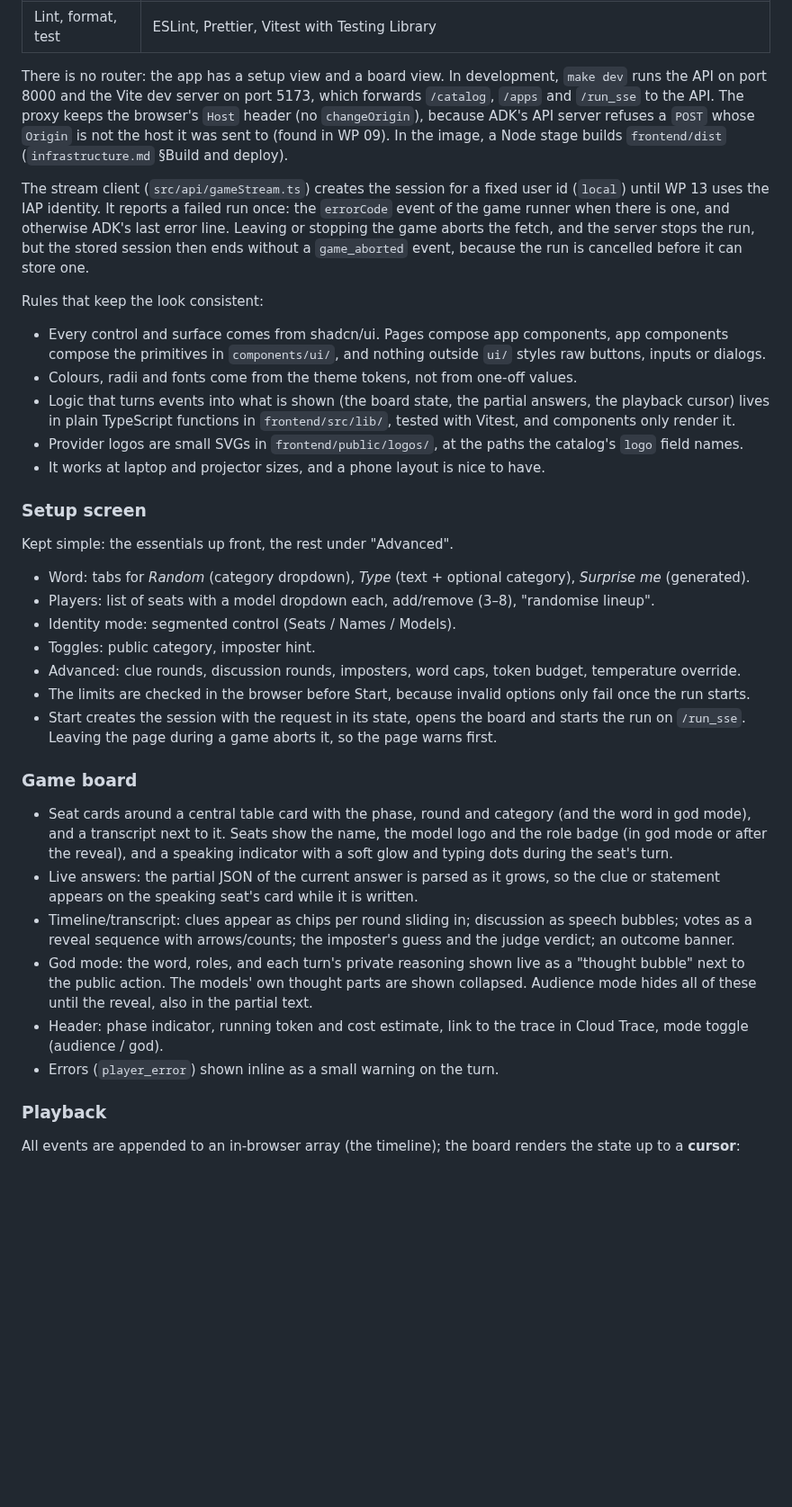
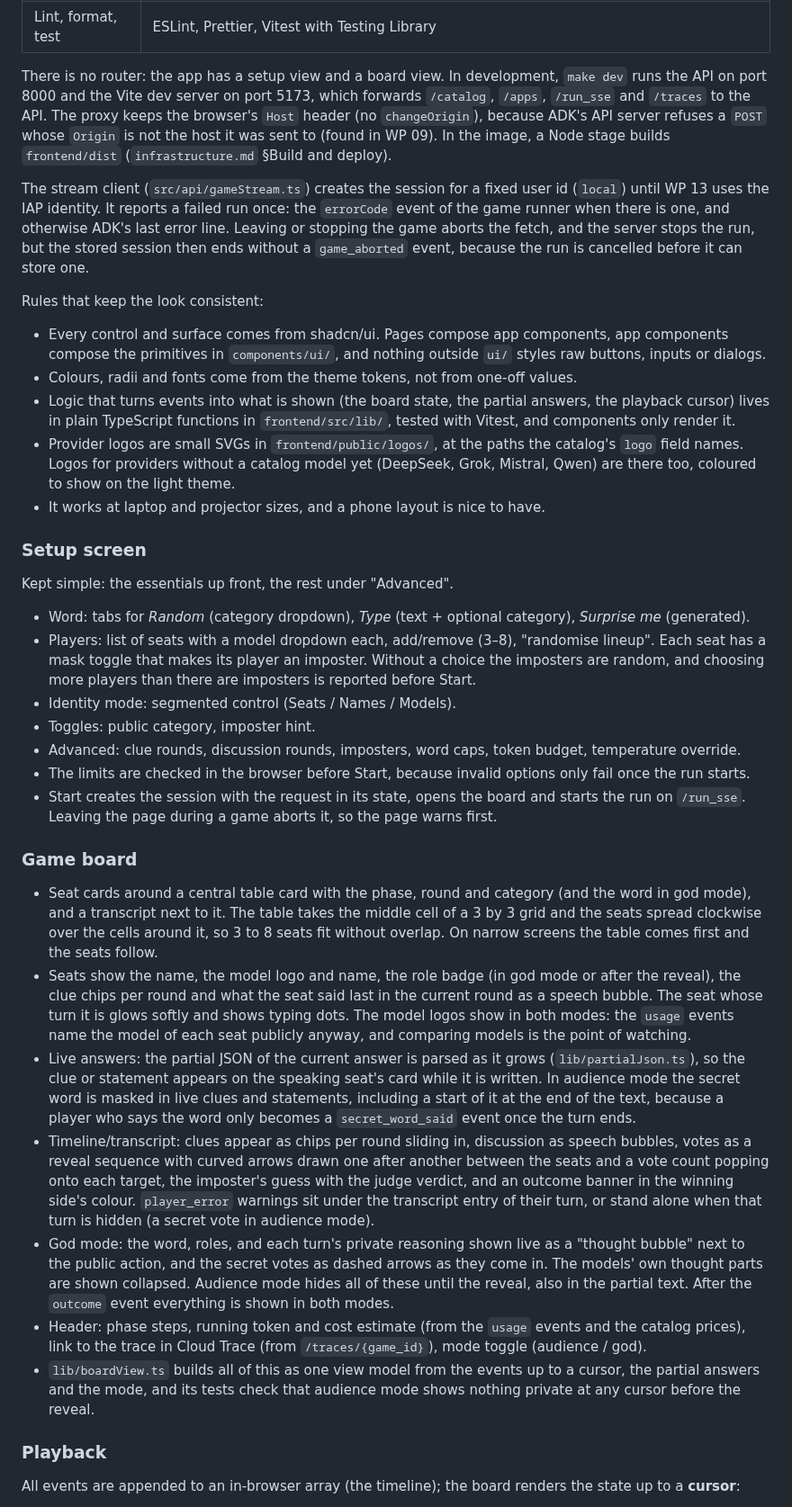
Before and after one commit to maxvandenhoven/imposter, a Markdown page: docs/plans/web-ui.md, the part around one of its changes. Shown at 90% size. Rendered like a GitHub page; blank space fills up the shorter version.

```diff
--- a/docs/plans/web-ui.md
+++ b/docs/plans/web-ui.md
@@ -86,11 +87,11 @@ serve both.
 | Lint, format, test | ESLint, Prettier, Vitest with Testing Library |
 
 There is no router: the app has a setup view and a board view. In development, `make dev`
-runs the API on port 8000 and the Vite dev server on port 5173, which forwards
-`/catalog`, `/apps` and `/run_sse` to the API. The proxy keeps the browser's `Host`
-header (no `changeOrigin`), because ADK's API server refuses a `POST` whose `Origin` is
-not the host it was sent to (found in WP 09). In the image, a Node stage builds
-`frontend/dist` (`infrastructure.md` §Build and deploy).
+runs the API on port 8000 and the Vite dev server on port 5173, which forwards `/catalog`,
+`/apps`, `/run_sse` and `/traces` to the API. The proxy keeps the browser's `Host` header
+(no `changeOrigin`), because ADK's API server refuses a `POST` whose `Origin` is not the
+host it was sent to (found in WP 09). In the image, a Node stage builds `frontend/dist`
+(`infrastructure.md` §Build and deploy).
 
 The stream client (`src/api/gameStream.ts`) creates the session for a fixed user id
 (`local`) until WP 13 uses the IAP identity. It reports a failed run once: the
@@ -109,7 +110,8 @@ Rules that keep the look consistent:
   playback cursor) lives in plain TypeScript functions in `frontend/src/lib/`, tested
   with Vitest, and components only render it.
 - Provider logos are small SVGs in `frontend/public/logos/`, at the paths the catalog's
-  `logo` field names.
+  `logo` field names. Logos for providers without a catalog model yet (DeepSeek, Grok,
+  Mistral, Qwen) are there too, coloured to show on the light theme.
 - It works at laptop and projector sizes, and a phone layout is nice to have.
 
 ### Setup screen
@@ -119,7 +121,9 @@ Kept simple: the essentials up front, the rest under "Advanced".
 - Word: tabs for *Random* (category dropdown), *Type* (text + optional category),
   *Surprise me* (generated).
 - Players: list of seats with a model dropdown each, add/remove (3–8), "randomise
-  lineup".
+  lineup". Each seat has a mask toggle that makes its player an imposter. Without a
+  choice the imposters are random, and choosing more players than there are imposters
+  is reported before Start.
 - Identity mode: segmented control (Seats / Names / Models).
 - Toggles: public category, imposter hint.
 - Advanced: clue rounds, discussion rounds, imposters, word caps, token budget,
@@ -132,20 +136,36 @@ Kept simple: the essentials up front, the rest under "Advanced".
 ### Game board
 
 - Seat cards around a central table card with the phase, round and category (and the
-  word in god mode), and a transcript next to it. Seats show the name, the model logo and
-  the role badge (in god mode or after the reveal), and a speaking indicator with a soft
-  glow and typing dots during the seat's turn.
-- Live answers: the partial JSON of the current answer is parsed as it grows, so the clue
-  or statement appears on the speaking seat's card while it is written.
-- Timeline/transcript: clues appear as chips per round sliding in; discussion as speech
-  bubbles; votes as a reveal sequence with arrows/counts; the imposter's guess and the
-  judge verdict; an outcome banner.
+  word in god mode), and a transcript next to it. The table takes the middle cell of a
+  3 by 3 grid and the seats spread clockwise over the cells around it, so 3 to 8 seats
+  fit without overlap. On narrow screens the table comes first and the seats follow.
+- Seats show the name, the model logo and name, the role badge (in god mode or after the
+  reveal), the clue chips per round and what the seat said last in the current round as
+  a speech bubble. The seat whose turn it is glows softly and shows typing dots. The
+  model logos show in both modes: the `usage` events name the model of each seat
+  publicly anyway, and comparing models is the point of watching.
+- Live answers: the partial JSON of the current answer is parsed as it grows
+  (`lib/partialJson.ts`), so the clue or statement appears on the speaking seat's card
+  while it is written. In audience mode the secret word is masked in live clues and
+  statements, including a start of it at the end of the text, because a player who
+  says the word only becomes a `secret_word_said` event once the turn ends.
+- Timeline/transcript: clues appear as chips per round sliding in, discussion as speech
+  bubbles, votes as a reveal sequence with curved arrows drawn one after another between
+  the seats and a vote count popping onto each target, the imposter's guess with the
+  judge verdict, and an outcome banner in the winning side's colour. `player_error`
+  warnings sit under the transcript entry of their turn, or stand alone when that turn
+  is hidden (a secret vote in audience mode).
 - God mode: the word, roles, and each turn's private reasoning shown live as a
-  "thought bubble" next to the public action. The models' own thought parts are shown
-  collapsed. Audience mode hides all of these until the reveal, also in the partial text.
-- Header: phase indicator, running token and cost estimate, link to the trace in Cloud
-  Trace, mode toggle (audience / god).
-- Errors (`player_error`) shown inline as a small warning on the turn.
+  "thought bubble" next to the public action, and the secret votes as dashed arrows as
+  they come in. The models' own thought parts are shown collapsed. Audience mode hides
+  all of these until the reveal, also in the partial text. After the `outcome` event
+  everything is shown in both modes.
+- Header: phase steps, running token and cost estimate (from the `usage` events and the
+  catalog prices), link to the trace in Cloud Trace (from `/traces/{game_id}`), mode
+  toggle (audience / god).
+- `lib/boardView.ts` builds all of this as one view model from the events up to a
+  cursor, the partial answers and the mode, and its tests check that audience mode shows
+  nothing private at any cursor before the reveal.
 
 ### Playback
 
```
Also changed, not shown: other parts of docs/plans/web-ui.md (+2 -1 lines), README.md (+29 -17 lines), docs/images/web-board-audience.jpg (added), docs/images/web-board-outcome.jpg (added), docs/images/web-board-streaming.jpg (deleted), docs/images/web-setup-screen.jpg.
